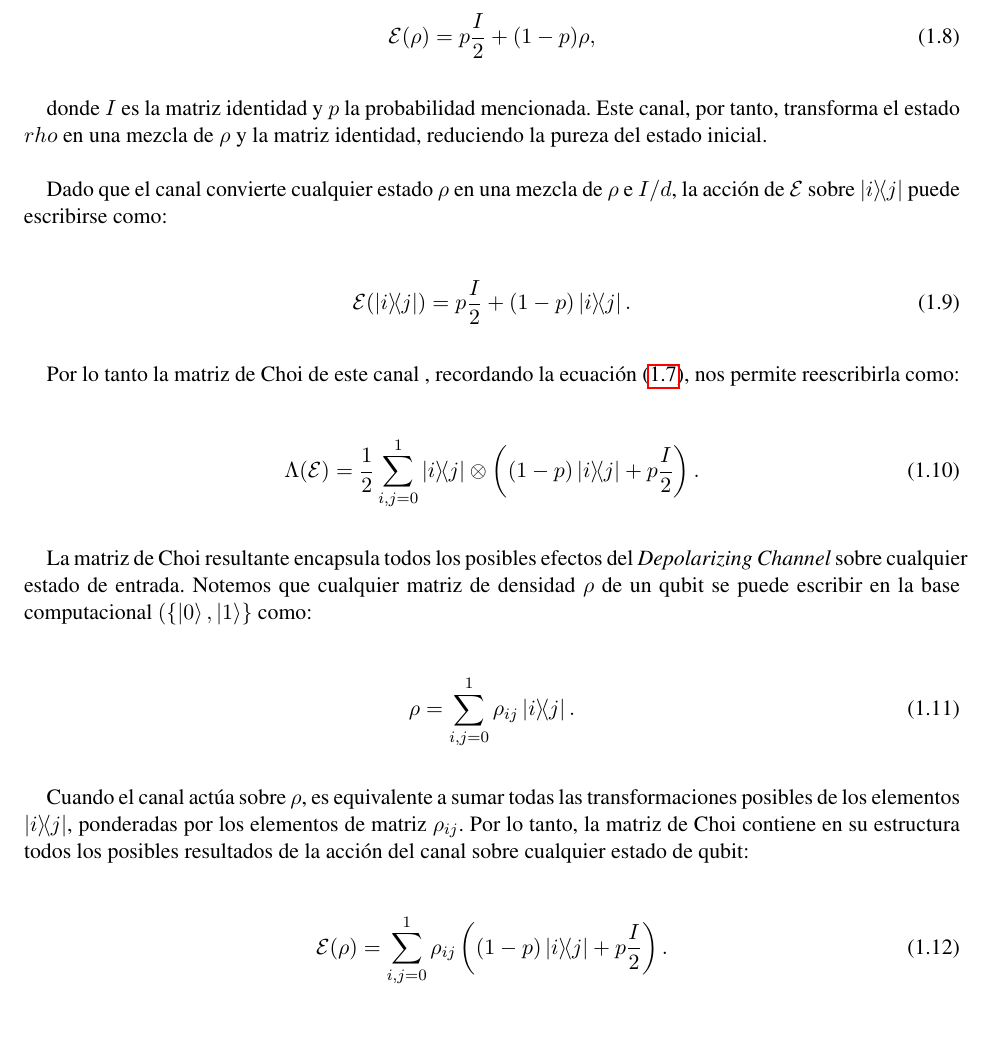
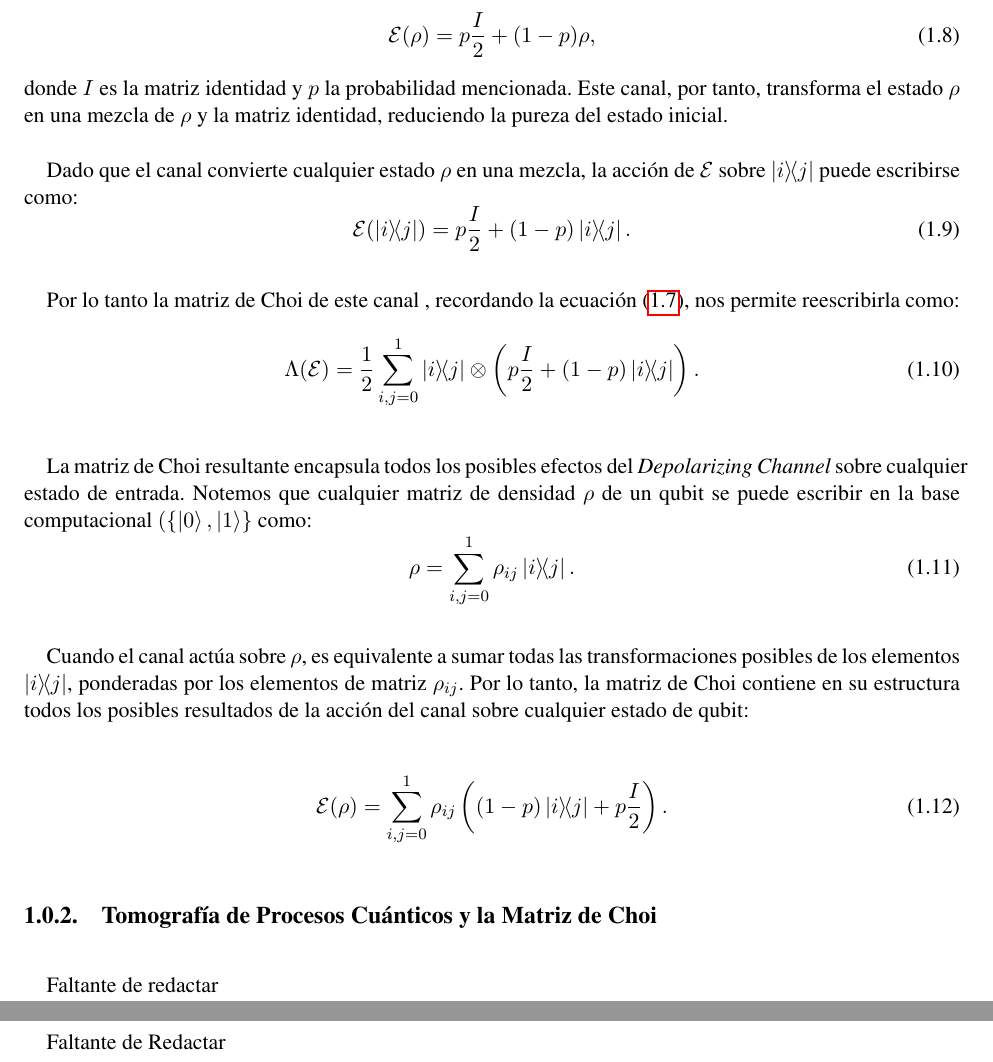
Before and after one commit to f98ch/EPS, a LaTeX document (Pre-Informe - Convencimiento/main.tex): part of page 5 of 6 before the commit and two parts of pages 5 and 6 of 9 after it, the two joined at a grey line, cut so that both start at the same text, the shorter picture padded with empty space. Compiled offline with pdfLaTeX.

Commit message:
Correcciones a main.tex

```diff
--- a/Pre-Informe - Convencimiento/main.tex
+++ b/Pre-Informe - Convencimiento/main.tex
@@ -320,28 +320,22 @@ Esta expresión representa una superposición ponderada de todas las posibles ac
 
 El \textit{Depolarizing Channel} es un canal cuántico que introduce ruido aleatorio en un sistema, transformando cualquier estado cuántico de entrada en un estado mixto \cite{nielsen_chuang_2011}. La acción del canal actúa por una probabilidad $p$ de despolarizar un estado cuántico $\rho$ se describe de la forma:
-
 \begin{equation}
 \mathcal{E}(\rho) = p \frac{I}{2} + (1 - p)\rho ,
 \end{equation}
+donde $I$ es la matriz identidad y $p$ la probabilidad mencionada. Este canal, por tanto, transforma el estado $\rho$ en una mezcla de $\rho$ y la matriz identidad, reduciendo la pureza del estado inicial.
 
-donde $I$ es la matriz identidad y $p$ la probabilidad mencionada. Este canal, por tanto, transforma el estado $rho$ en una mezcla de $\rho$ y la matriz identidad, reduciendo la pureza del estado inicial.
-
-Dado que el canal  convierte cualquier estado $\rho$ en una mezcla de $\rho$ e $I/d$, la acción de $\mathcal{E}$ sobre $\ketbra{i}{j}$ puede escribirse como:
-
+Dado que el canal  convierte cualquier estado $\rho$ en una mezcla, la acción de $\mathcal{E}$ sobre $\ketbra{i}{j}$ puede escribirse como:
 \begin{equation}
 \mathcal{E}(\ketbra{i}{j}) = p \frac{I}{2}+ (1 - p) \ketbra{i}{j}.
 \end{equation}
 
 Por lo tanto la matriz de  Choi de este canal , recordando la ecuación (\ref{ec:1.7}), nos permite reescribirla  como:
-
-
 \begin{equation}
-\Lambda(\mathcal{E}) = \frac{1}{2} \sum_{i,j=0}^{1} \ketbra{i}{j} \otimes \left( (1-p) \ketbra{i}{j} + p \frac{I}{2} \right).
+\Lambda(\mathcal{E}) = \frac{1}{2} \sum_{i,j=0}^{1} \ketbra{i}{j} \otimes \left( p \frac{I}{2} +  (1-p) \ketbra{i}{j}  \right).
 \end{equation}
 
 La matriz de Choi resultante encapsula todos los posibles efectos del \textit{Depolarizing Channel} sobre cualquier estado de entrada.
 Notemos que cualquier matriz de densidad $\rho$ de un qubit se puede escribir en la base computacional $(\{\ket{0}, \ket{1} \}$ como:
-
 \begin{equation}
 \rho = \sum_{i,j=0}^{1} \rho_{ij}\ketbra{i}{j}.
 \end{equation}
@@ -352,3 +346,7 @@ Cuando el canal actúa sobre $\rho$, es equivalente a sumar todas las transforma
 \mathcal{E}(\rho) = \sum_{i,j=0}^{1} \rho_{ij} \left( (1-p) \ketbra{i}{j} + p \frac{I}{2} \right).
 \end{equation}
 
+\subsection{Tomografía de Procesos Cuánticos y la Matriz de Choi}
+Faltante de redactar
+\subsubsection{Fidelidad de Proceso en Canales Cuánticos}
+Faltante de Redactar
```
Also changed, not shown: Pre-Informe - Convencimiento/main.tex (95 more changed lines).
